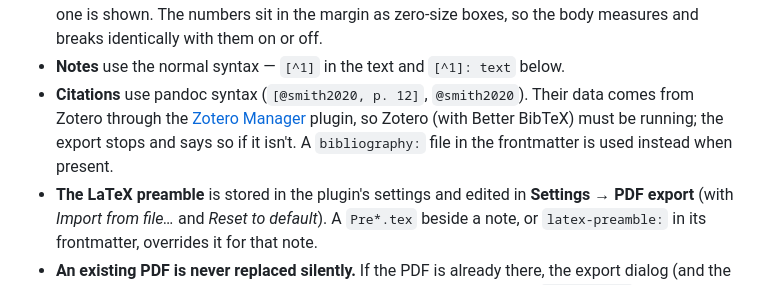
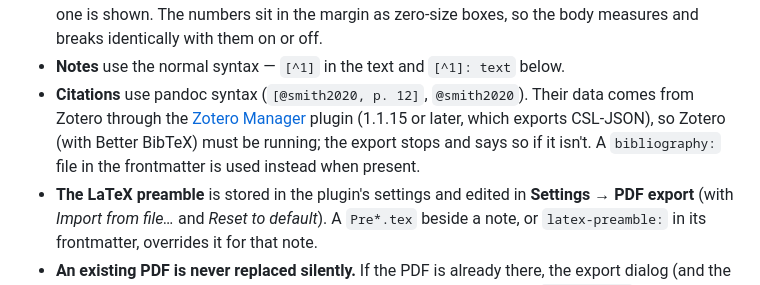
Before and after one commit to jsglazer/virtual-outliner, a Markdown page: README.md, the part around the change. Drawn GitHub-style.

Commit message:
docs: update README to reflect current feature set
Co-Authored-By: Claude Opus 5.5 <noreply@anthropic.com>
Claude-Session: https://claude.ai/code/session_01U5SnACUBdBQb2kNEgA6t4S

```diff
--- a/README.md
+++ b/README.md
@@ -112,7 +112,7 @@ notes: e                          # e = endnotes at the end, f = footnotes at th
 - **Comments never print.** A line written as `@% a note to myself` — the sigil, a `%`, a space — is left out of the PDF in both versions, while staying visible in the note. Its `@%` hides the way an entry's sigils do, and the line takes the comment color. Use **Toggle comment on line** or the right-click item **Comment out**; a selection comments every eligible line at once. Outline entry lines cannot be commented, because they never print anyway.
 - **Line numbers (Dev only).** Turn **Line numbers** on and each body line's number *in the Obsidian editor* — frontmatter counted, exactly what the gutter shows — prints in the left margin of the PDF, beside the typeset line its text begins on. Continuation lines are unnumbered, and where several source lines share one typeset line (which paragraph joining makes common) the first one is shown. The numbers sit in the margin as zero-size boxes, so the body measures and breaks identically with them on or off.
 - **Notes** use the normal syntax — `[^1]` in the text and `[^1]: text` below.
-- **Citations** use pandoc syntax (`[@smith2020, p. 12]`, `@smith2020`). Their data comes from Zotero through the [Zotero Manager](https://github.com/jsglazer/zotero-manager) plugin, so Zotero (with Better BibTeX) must be running; the export stops and says so if it isn't. A `bibliography:` file in the frontmatter is used instead when present.
+- **Citations** use pandoc syntax (`[@smith2020, p. 12]`, `@smith2020`). Their data comes from Zotero through the [Zotero Manager](https://github.com/jsglazer/zotero-manager) plugin (1.1.15 or later, which exports CSL-JSON), so Zotero (with Better BibTeX) must be running; the export stops and says so if it isn't. A `bibliography:` file in the frontmatter is used instead when present.
 - **The LaTeX preamble** is stored in the plugin's settings and edited in **Settings → PDF export** (with *Import from file…* and *Reset to default*). A `Pre*.tex` beside a note, or `latex-preamble:` in its frontmatter, overrides it for that note.
 - **An existing PDF is never replaced silently.** If the PDF is already there, the export dialog (and the Quick Action) says so and defaults to overwriting it; choose **Save as `Note-01.pdf`** to keep the old one and write the next free numbered copy instead (`Note-01.pdf`, `Note-02.pdf`, …).
 - **Requirements:** macOS with [pandoc](https://pandoc.org), [MacTeX](https://tug.org/mactex/) (`lualatex`, `latexmk`), and `python3`. Settings shows which are found.
```
